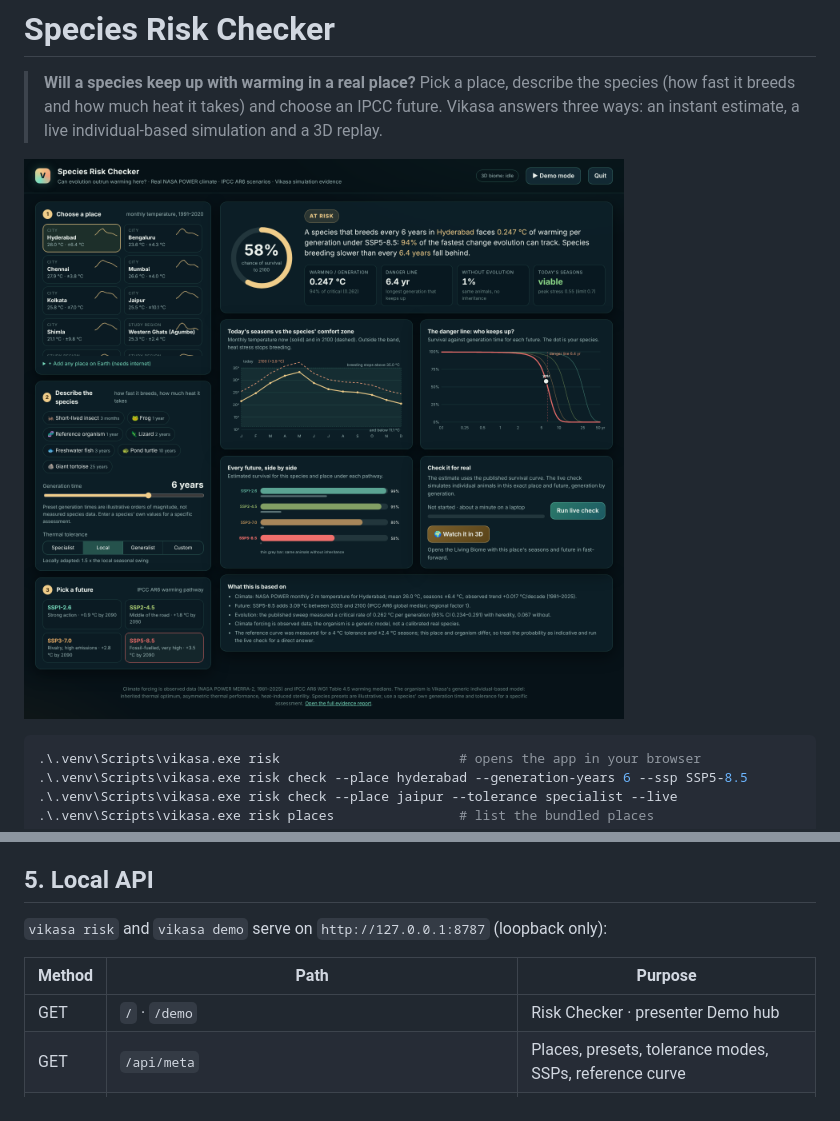
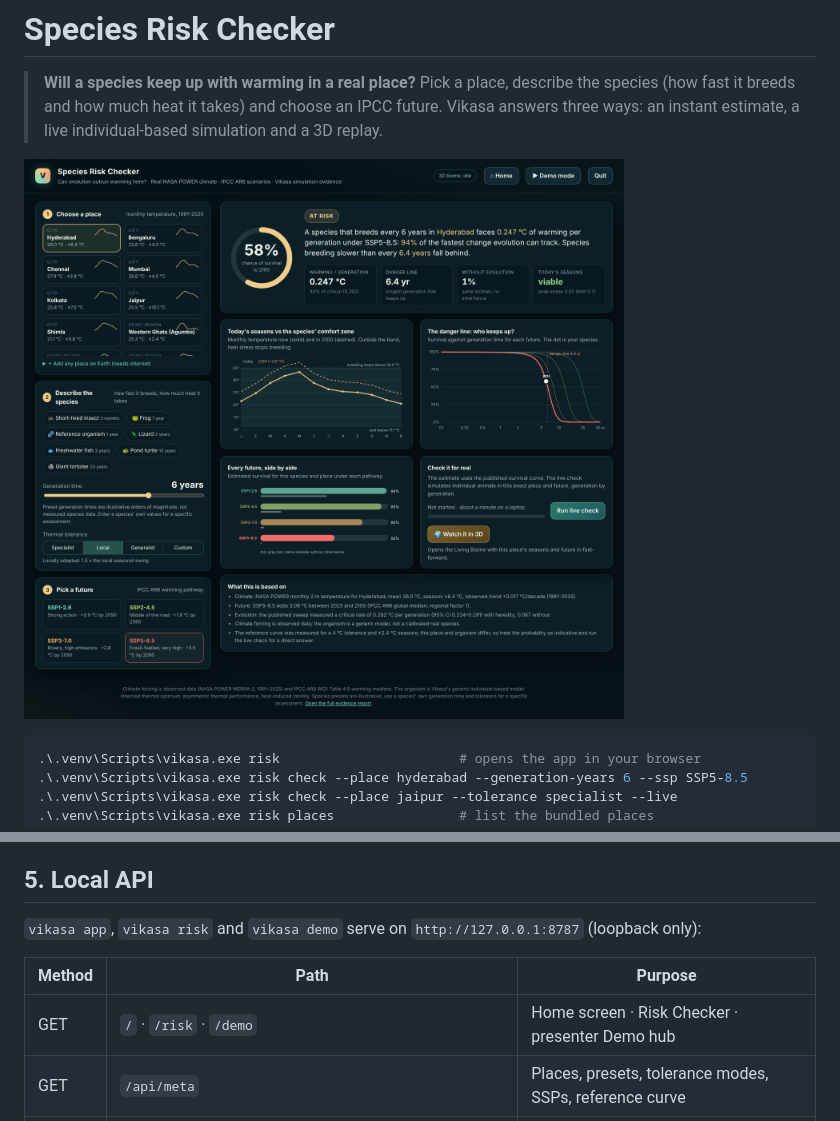
Before and after one commit to Linuxboii/vikasa, a Markdown page: docs/RISK_CHECKER.md, 2 parts joined by grey strips. GitHub-like rendering; pictures changed too: docs/images/risk-checker.png.

```diff
--- a/docs/RISK_CHECKER.md
+++ b/docs/RISK_CHECKER.md
@@ -135,11 +135,11 @@ the adaptation lag.
 
 ## 5. Local API
 
-`vikasa risk` and `vikasa demo` serve on `http://127.0.0.1:8787` (loopback only):
+`vikasa app`, `vikasa risk` and `vikasa demo` serve on `http://127.0.0.1:8787` (loopback only):
 
 | Method | Path | Purpose |
 |---|---|---|
-| GET | `/` · `/demo` | Risk Checker · presenter Demo hub |
+| GET | `/` · `/risk` · `/demo` | Home screen · Risk Checker · presenter Demo hub |
 | GET | `/api/meta` | Places, presets, tolerance modes, SSPs, reference curve |
 | GET | `/api/estimate?place=&generation_years=&tolerance=&ssp=` | Instant estimate |
 | POST | `/api/live` · GET `/api/live/<id>` | Start and poll a live check |
```
Also changed, not shown: README.md (+25 -14 lines), docs/images/vikasa-home.png (added), 8 other files.
